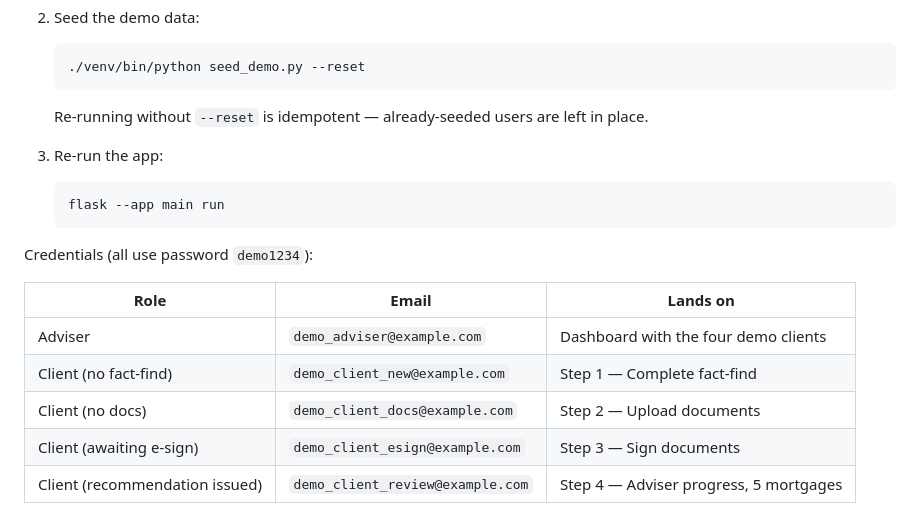
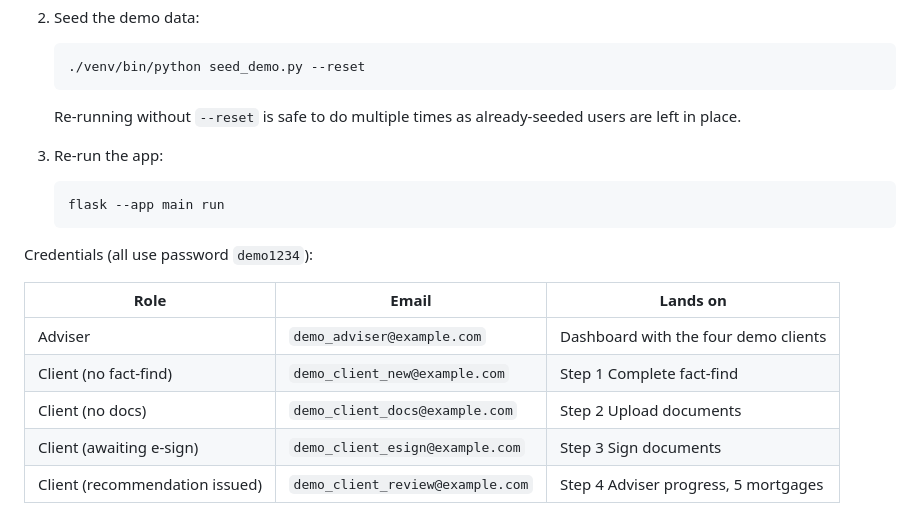
Before and after one commit to ssh-ura/BU-Final-Year-Project, a Markdown page: README.md, the part around the change. Rendered like a GitHub page.

````diff
--- a/README.md
+++ b/README.md
@@ -64,7 +64,7 @@ To recreate the demo environment:
    ./venv/bin/python seed_demo.py --reset
    ```
 
-   Re-running without `--reset` is idempotent — already-seeded users are left in place.
+   Re-running without `--reset` is safe to do multiple times as already-seeded users are left in place.
 
 3. Re-run the app:
 
@@ -77,7 +77,7 @@ Credentials (all use password `demo1234`):
 | Role | Email | Lands on |
 |---|---|---|
 | Adviser | `demo_adviser@example.com` | Dashboard with the four demo clients |
-| Client (no fact-find) | `demo_client_new@example.com` | Step 1 — Complete fact-find |
-| Client (no docs) | `demo_client_docs@example.com` | Step 2 — Upload documents |
-| Client (awaiting e-sign) | `demo_client_esign@example.com` | Step 3 — Sign documents |
-| Client (recommendation issued) | `demo_client_review@example.com` | Step 4 — Adviser progress, 5 mortgages |
+| Client (no fact-find) | `demo_client_new@example.com` | Step 1 Complete fact-find |
+| Client (no docs) | `demo_client_docs@example.com` | Step 2 Upload documents |
+| Client (awaiting e-sign) | `demo_client_esign@example.com` | Step 3  Sign documents |
+| Client (recommendation issued) | `demo_client_review@example.com` | Step 4 Adviser progress, 5 mortgages |
````
